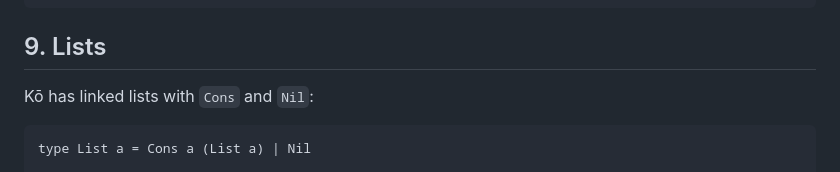
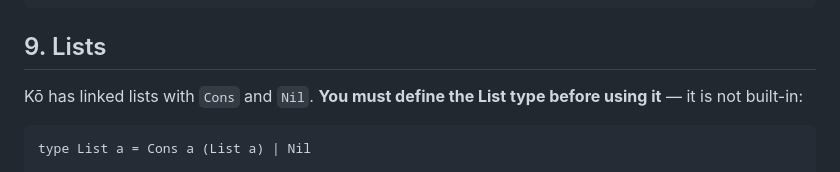
Before and after one commit to Adjanour/ko-language, a Markdown page: ko-zig/docs/TUTORIAL.md, the part around the change. GitHub-like rendering.

Commit message:
Document list type requirement (issue #15)

````diff
--- a/ko-zig/docs/TUTORIAL.md
+++ b/ko-zig/docs/TUTORIAL.md
@@ -161,7 +161,7 @@ fn main =
 
 ## 9. Lists
 
-Kō has linked lists with `Cons` and `Nil`:
+Kō has linked lists with `Cons` and `Nil`. **You must define the List type before using it** — it is not built-in:
 
 ```
 type List a = Cons a (List a) | Nil
````
Also changed, not shown: ko-zig/docs/KNOWN_ISSUES.md (added, +90 -0 lines).
